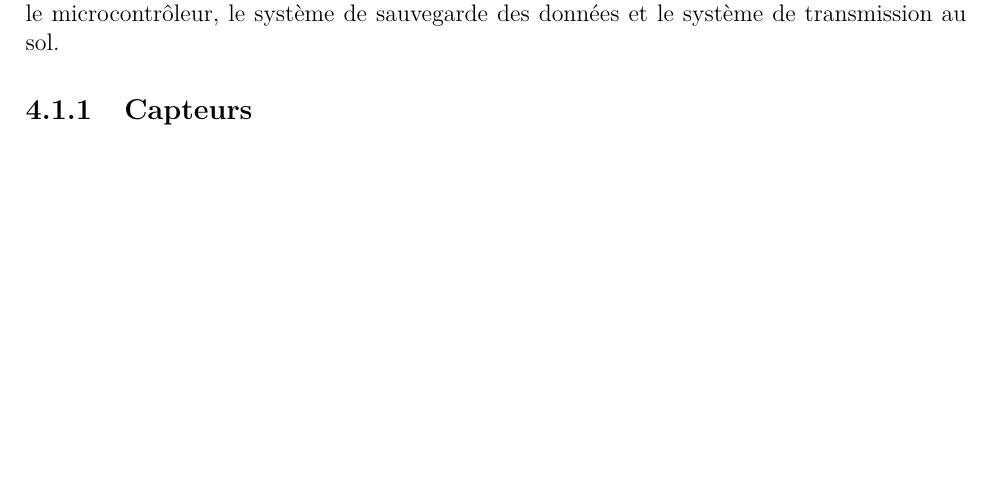
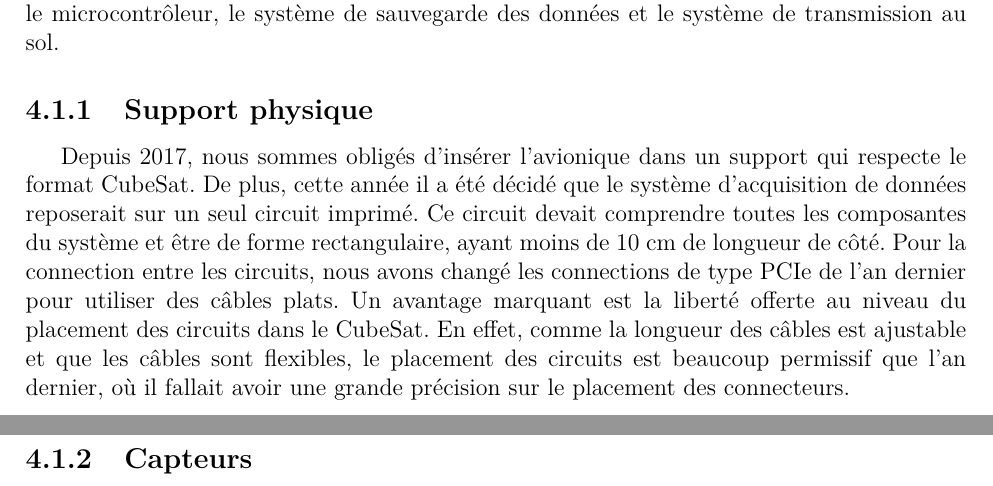
Before and after one commit to ul-gaul/postmortem-avionique, a LaTeX document (main.tex, which reads tex/acquisition/acquisition.tex): part of page 17 of 20 before the commit and two parts of pages 17 and 18 of 20 after it, the two joined at a grey line, cut so that both start at the same text, the shorter picture padded with empty space. Compiled offline with pdfLaTeX.

Commit message:
ajout subsection sur le support physique

```diff
--- a/tex/acquisition/acquisition.tex
+++ b/tex/acquisition/acquisition.tex
@@ -21,6 +21,20 @@ Les données prises sont:
 Cette section présente la réalisation du système d'acquisition, selon les
 capteurs utilisés, le microcontrôleur, le système de sauvegarde des données et
 le système de transmission au sol.
+
+\subsection{Support physique}
+
+Depuis 2017, nous sommes obligés d'insérer l'avionique dans un support qui
+respecte le format CubeSat. De plus, cette année il a été décidé que le système
+d'acquisition de données reposerait sur un seul circuit imprimé. Ce circuit
+devait comprendre toutes les composantes du système et être de forme
+rectangulaire, ayant moins de 10~cm de longueur de côté. Pour la connection
+entre les circuits, nous avons changé les connections de type PCIe de l'an
+dernier pour utiliser des câbles plats. Un avantage marquant est la liberté
+offerte au niveau du placement des circuits dans le CubeSat. En effet, comme
+la longueur des câbles est ajustable et que les câbles sont flexibles, le
+placement des circuits est beaucoup permissif que l'an dernier, où il fallait
+avoir une grande précision sur le placement des connecteurs.
 
 \subsection{Capteurs}
 
```
